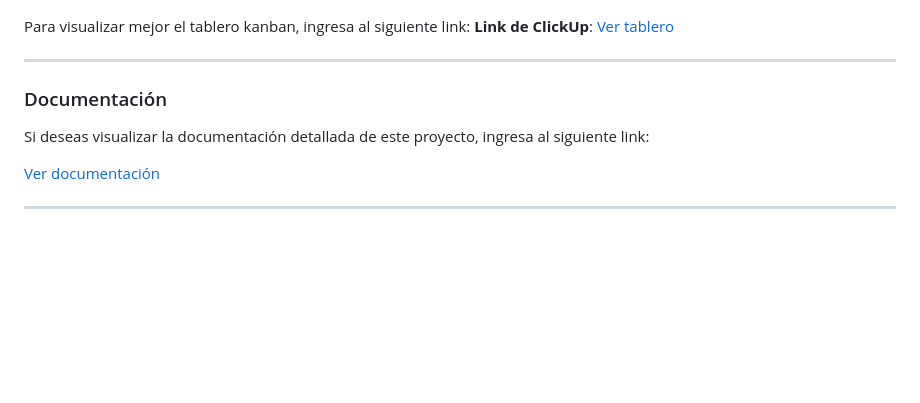
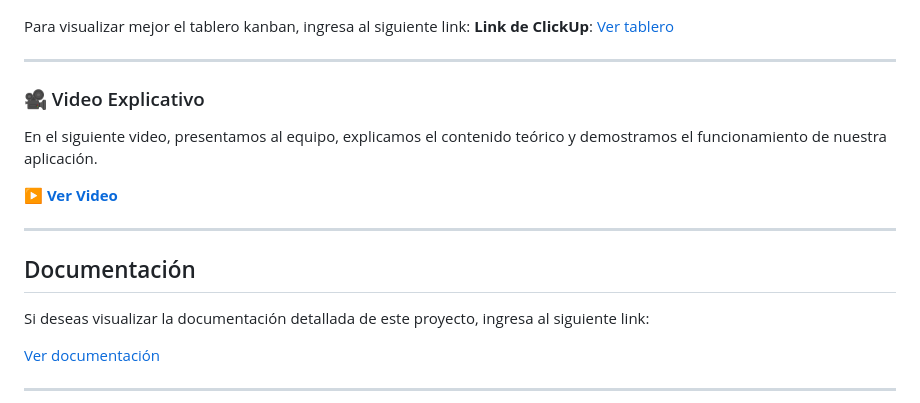
Before and after one commit to Sebas404040/PIZZADB, a Markdown page: README.md, the part around the change. GitHub-like rendering; blank space fills up the shorter version.

Commit message:
docs: :memo: Update readme
Video of the operation and explanation of the page is added

By @BryanVillabona

```diff
--- a/README.md
+++ b/README.md
@@ -205,10 +205,17 @@ Utilizamos un tablero Kanban (en ClickUp) para visualizar el flujo de trabajo, d
 Para visualizar mejor el tablero kanban, ingresa al siguiente link:
 **Link de ClickUp**: [Ver tablero](https://sharing.clickup.com/90131987169/b/h/6-901316334983-2/770ee9b485479c3)
 
+---
+
+### 🎥 Video Explicativo
+
+En el siguiente video, presentamos al equipo, explicamos el contenido teórico y demostramos el funcionamiento de nuestra aplicación.
+
+▶️ [**Ver Video**](https://drive.google.com/file/d/19IBMf2VF2xiq9tnTisGOp_Wi_tVF1kYa/view?usp=sharing)
 
 ---
 
-### Documentación
+## Documentación
 
 Si deseas visualizar la documentación detallada de este proyecto, ingresa al siguiente link:
 
```
